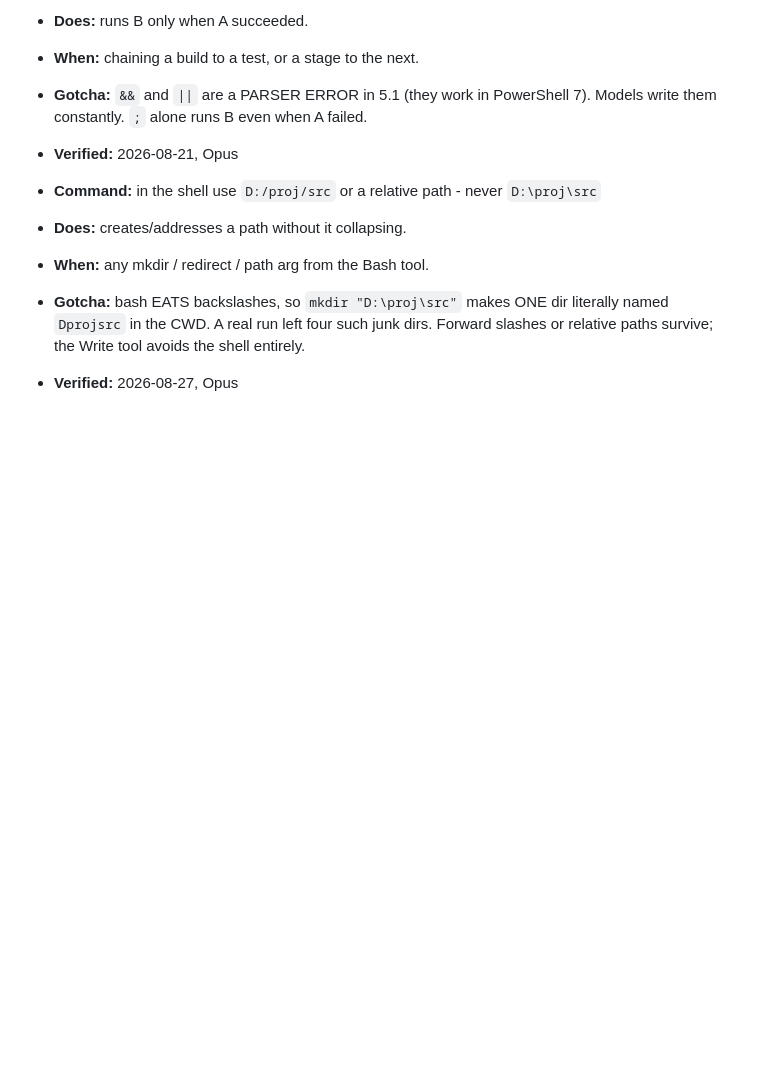
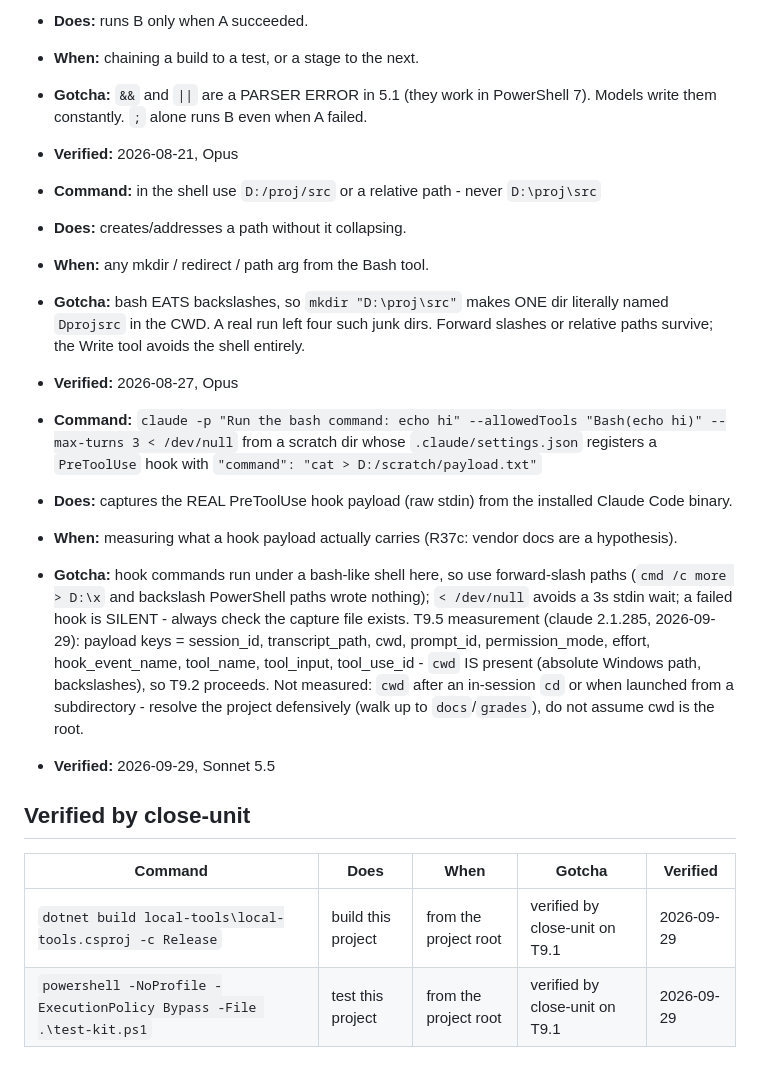
Before and after one commit to ov-1-kenobi/DrDad, a Markdown page: docs/RECIPES.md, the part around the change. Rendered like a GitHub page; blank space fills up the shorter version.

Commit message:
T9.5: MEASURE PreToolUse payload carries cwd: YES (claude 2.1.285) - T9.2 proceeds

```diff
--- a/docs/RECIPES.md
+++ b/docs/RECIPES.md
@@ -121,3 +121,16 @@
 - **When:** any mkdir / redirect / path arg from the Bash tool.
 - **Gotcha:** bash EATS backslashes, so `mkdir "D:\proj\src"` makes ONE dir literally named `Dprojsrc` in the CWD. A real run left four such junk dirs. Forward slashes or relative paths survive; the Write tool avoids the shell entirely.
 - **Verified:** 2026-08-27, Opus
+
+- **Command:** `claude -p "Run the bash command: echo hi" --allowedTools "Bash(echo hi)" --max-turns 3 < /dev/null` from a scratch dir whose `.claude/settings.json` registers a `PreToolUse` hook with `"command": "cat > D:/scratch/payload.txt"`
+- **Does:** captures the REAL PreToolUse hook payload (raw stdin) from the installed Claude Code binary.
+- **When:** measuring what a hook payload actually carries (R37c: vendor docs are a hypothesis).
+- **Gotcha:** hook commands run under a bash-like shell here, so use forward-slash paths (`cmd /c more > D:\x` and backslash PowerShell paths wrote nothing); `< /dev/null` avoids a 3s stdin wait; a failed hook is SILENT - always check the capture file exists. T9.5 measurement (claude 2.1.285, 2026-09-29): payload keys = session_id, transcript_path, cwd, prompt_id, permission_mode, effort, hook_event_name, tool_name, tool_input, tool_use_id - `cwd` IS present (absolute Windows path, backslashes), so T9.2 proceeds. Not measured: `cwd` after an in-session `cd` or when launched from a subdirectory - resolve the project defensively (walk up to `docs`/`grades`), do not assume cwd is the root.
+- **Verified:** 2026-09-29, Sonnet 5.5
+
+## Verified by close-unit
+<!-- Appended automatically when a unit closes clean. These ran and worked ON THIS MACHINE. -->
+| Command | Does | When | Gotcha | Verified |
+|---|---|---|---|---|
+| `dotnet build local-tools\local-tools.csproj -c Release` | build this project | from the project root | verified by close-unit on T9.1 | 2026-09-29 |
+| `powershell -NoProfile -ExecutionPolicy Bypass -File .\test-kit.ps1` | test this project | from the project root | verified by close-unit on T9.1 | 2026-09-29 |
```
Also changed, not shown: docs/DESIGN.md (+18 -7 lines), docs/TASKS.md (+4 -3 lines).
